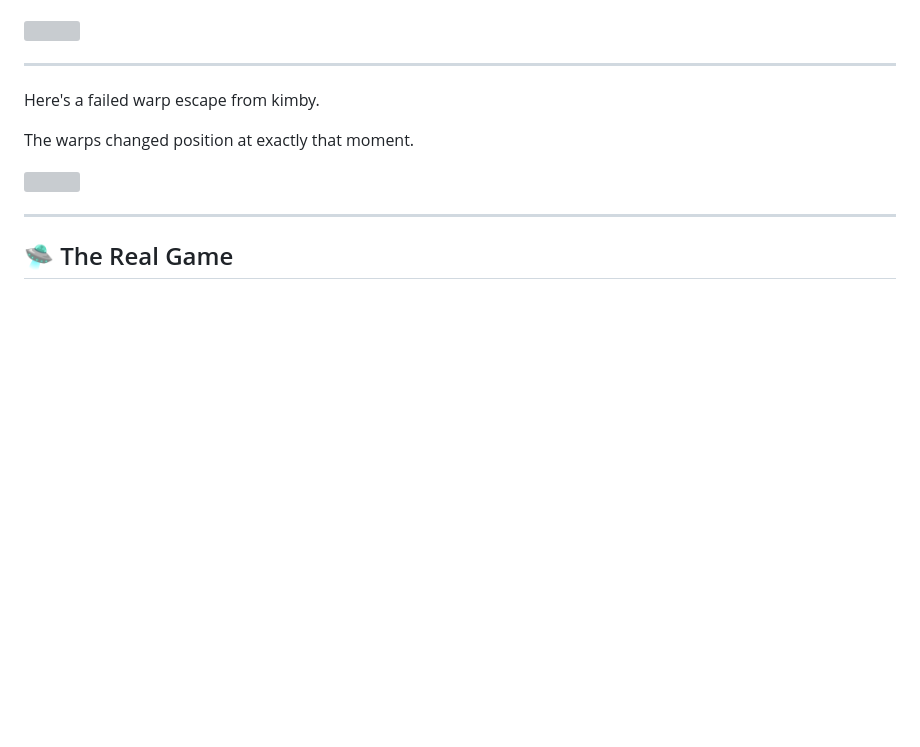
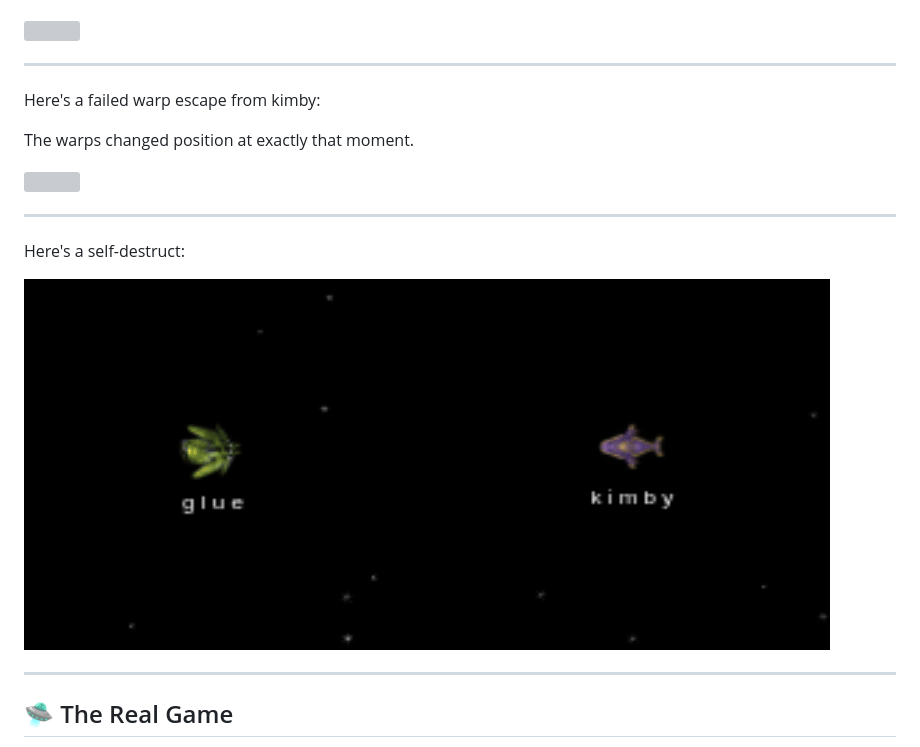
Before and after one commit to madprops/blog, a Markdown page: docs/armtrak.md, the part around the change. GitHub-like rendering; pictures changed too: docs/img/lasers/self_destruct.gif (added); blank space fills up the shorter version; grey boxes are pictures that could not be loaded.

Commit message:
Mods

```diff
--- a/docs/armtrak.md
+++ b/docs/armtrak.md
@@ -161,11 +161,17 @@ Here's an asian safe zone with a closed border:
 
 ---
 
-Here's a failed warp escape from kimby.
+Here's a failed warp escape from kimby:
 
 The warps changed position at exactly that moment.
 
 ![](img/lasers/warp_disappears.gif)
+
+---
+
+Here's a self-destruct:
+
+![](img/lasers/self_destruct.gif)
 
 ---
 
```
